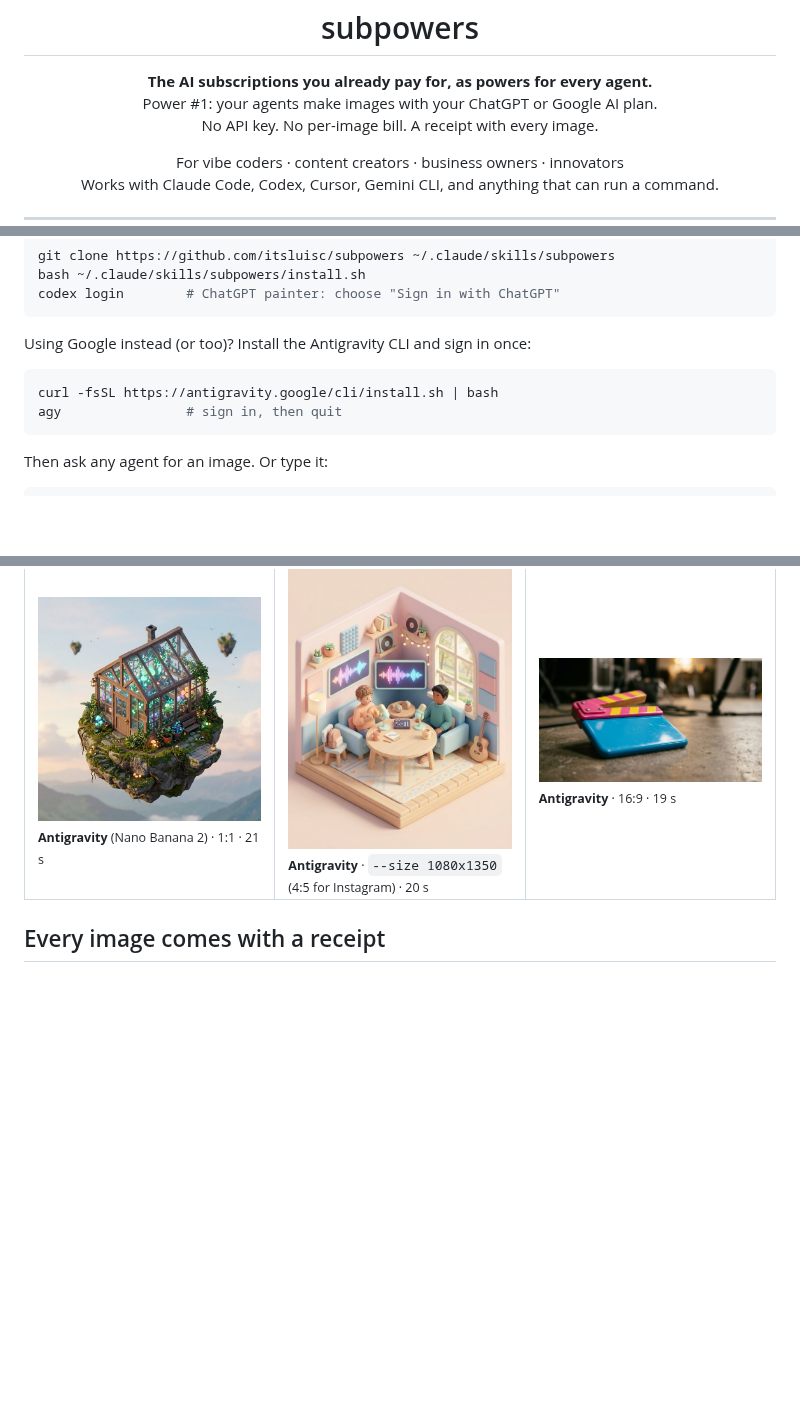
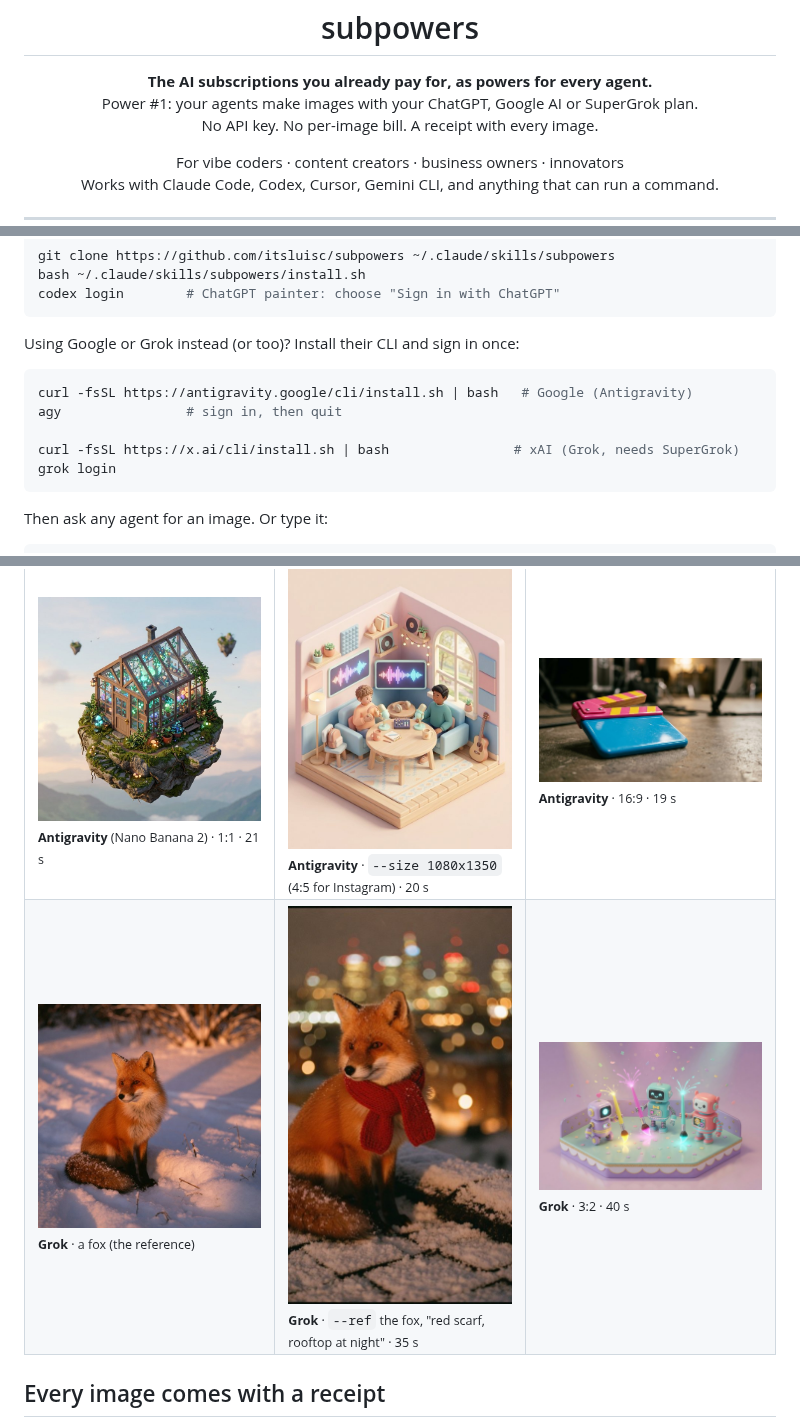
Before and after one commit to Dreydrey9000/subpowers, a Markdown page: README.md, 3 parts joined by grey strips. GitHub-like rendering; pictures changed too: assets/grok-fox-after.jpg (added), assets/grok-fox-before.jpg (added), assets/grok-three-painters.jpg (added); blank space fills up the shorter version.

````diff
--- a/README.md
+++ b/README.md
@@ -3,7 +3,7 @@
 <h1 align="center">subpowers</h1>
 
 <p align="center"><b>The AI subscriptions you already pay for, as powers for every agent.</b><br>
-Power #1: your agents make images with your ChatGPT or Google AI plan.<br>
+Power #1: your agents make images with your ChatGPT, Google AI or SuperGrok plan.<br>
 No API key. No per-image bill. A receipt with every image.</p>
 
 <p align="center">For vibe coders · content creators · business owners · innovators<br>
@@ -29,11 +29,14 @@ bash ~/.claude/skills/subpowers/install.sh
 codex login        # ChatGPT painter: choose "Sign in with ChatGPT"
 ```
 
-Using Google instead (or too)? Install the Antigravity CLI and sign in once:
+Using Google or Grok instead (or too)? Install their CLI and sign in once:
 
 ```bash
-curl -fsSL https://antigravity.google/cli/install.sh | bash
+curl -fsSL https://antigravity.google/cli/install.sh | bash   # Google (Antigravity)
 agy                # sign in, then quit
+
+curl -fsSL https://x.ai/cli/install.sh | bash                # xAI (Grok, needs SuperGrok)
+grok login
 ```
 
 Then ask any agent for an image. Or type it:
@@ -61,6 +64,11 @@ Every image below was made by subpowers on a normal subscription, and every capt
 <td><img src="assets/ag-greenhouse.jpg" alt="Isometric greenhouse on a floating rock"><br><sub><b>Antigravity</b> (Nano Banana 2) · 1:1 · 21 s</sub></td>
 <td><img src="assets/ag-podcast-studio.jpg" alt="Isometric podcast studio"><br><sub><b>Antigravity</b> · <code>--size 1080x1350</code> (4:5 for Instagram) · 20 s</sub></td>
 <td><img src="assets/ag-clapper.jpg" alt="Candy-coloured clapperboard on a studio floor"><br><sub><b>Antigravity</b> · 16:9 · 19 s</sub></td>
+</tr>
+<tr>
+<td><img src="assets/grok-fox-before.jpg" alt="A red fox sitting in snow"><br><sub><b>Grok</b> · a fox (the reference)</sub></td>
+<td><img src="assets/grok-fox-after.jpg" alt="The same fox in a red scarf on a rooftop at night"><br><sub><b>Grok</b> · <code>--ref</code> the fox, "red scarf, rooftop at night" · 35 s</sub></td>
+<td><img src="assets/grok-three-painters.jpg" alt="Three robots holding glowing paintbrushes on a stage"><br><sub><b>Grok</b> · 3:2 · 40 s</sub></td>
 </tr>
 </table>
 
````
Also changed, not shown: other parts of README.md (+32 -14 lines), ROADMAP.md (+23 -11 lines), SKILL.md (+44 -37 lines), assets/grok-edit-desk.jpg (added), 5 other files.
